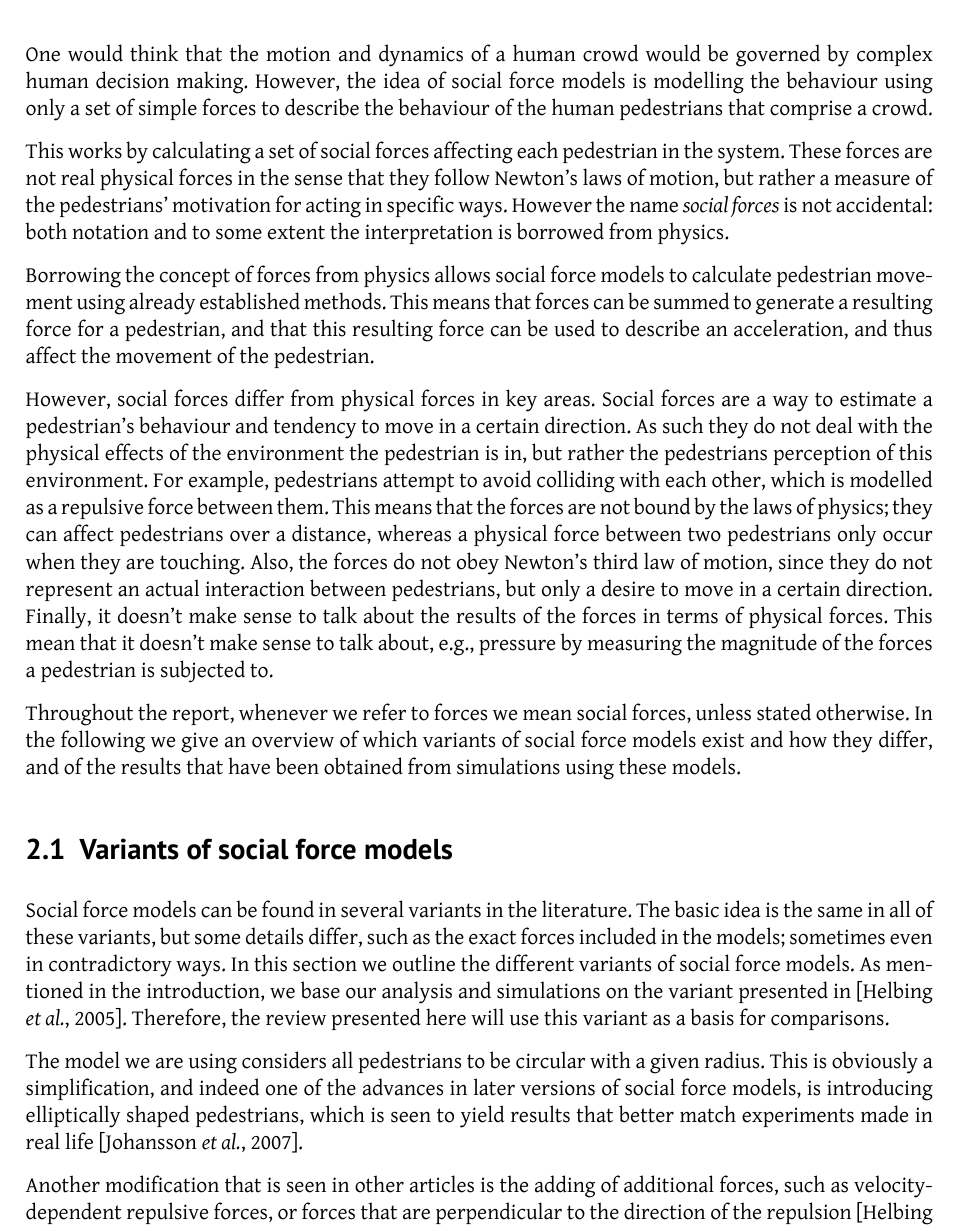
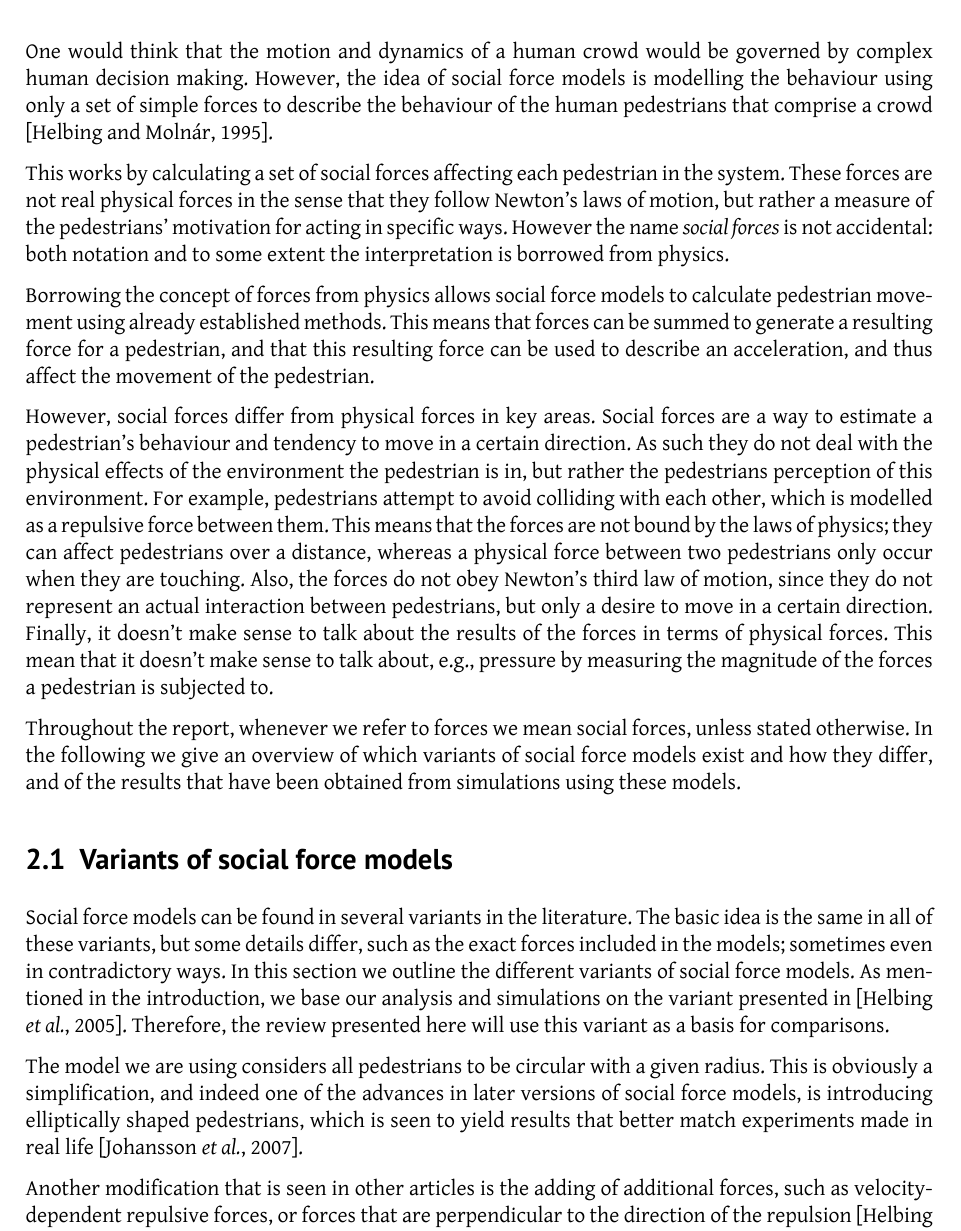
Before and after one commit to tohojo/RUC-math--crowd-modeling, a LaTeX document (LaTeX/crowd-modelling.tex, which reads LaTeX/social-forces.tex): part of page 6 of 43, cut so that both start at the same text. Compiled offline with XeLaTeX.

Commit message:
Add reference to original social force article.

```diff
--- a/LaTeX/social-forces.tex
+++ b/LaTeX/social-forces.tex
@@ -3,7 +3,8 @@
 One would think that the motion and dynamics of a human crowd would be
 governed by complex human decision making. However, the idea of social force
 models is modelling the behaviour using only a set of simple forces to
-describe the behaviour of the human pedestrians that comprise a crowd.
+describe the behaviour of the human pedestrians that comprise a crowd
+\cite{social-force}.
 
 This works by calculating a set of social forces affecting each pedestrian in
 the system.  These forces are not real physical forces in the sense that they
```
